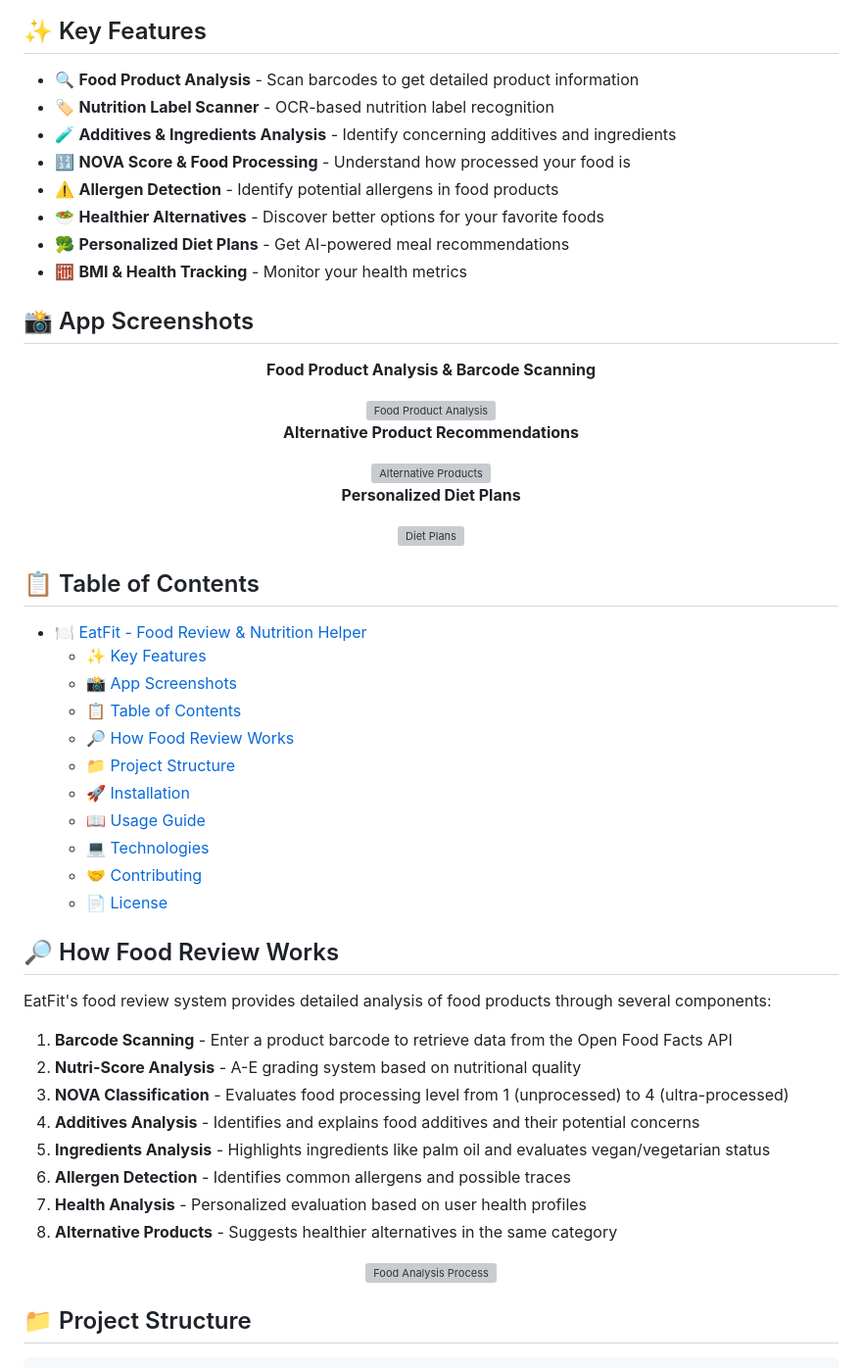
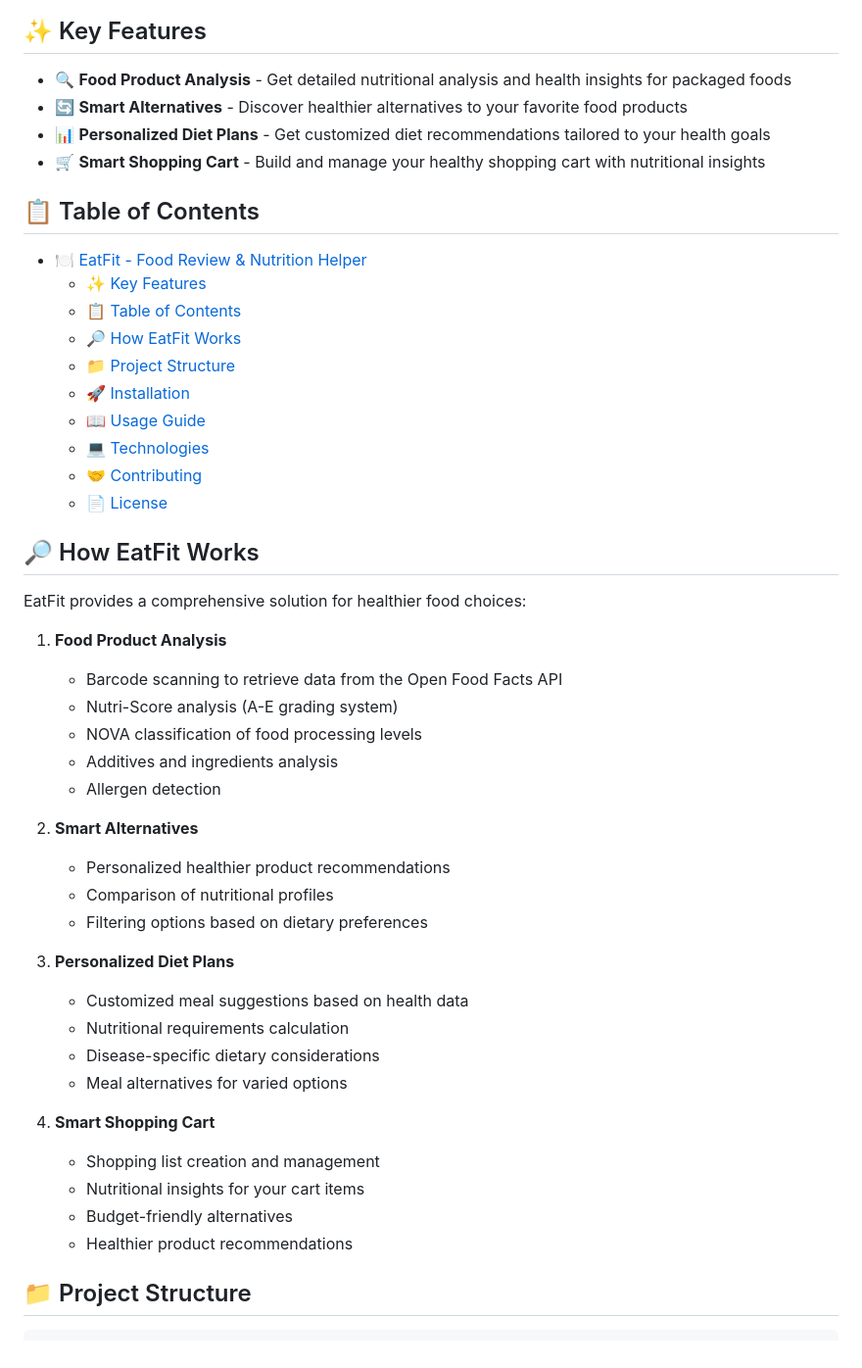
Before and after one commit to TejasDeshmukh13/EatFit.ai, a Markdown page: README.md, the part around one of its changes. Shown at 98% size. GitHub-like rendering; grey boxes are pictures that could not be loaded.

Commit message:
Remove all images from README

```diff
--- a/README.md
+++ b/README.md
@@ -13,34 +9,16 @@ EatFit is a comprehensive Flask-based web application designed to help users ana
 ## ✨ Key Features
 
-- 🔍 **Food Product Analysis** - Scan barcodes to get detailed product information
-- 🏷️ **Nutrition Label Scanner** - OCR-based nutrition label recognition
-- 🧪 **Additives & Ingredients Analysis** - Identify concerning additives and ingredients
-- 🔢 **NOVA Score & Food Processing** - Understand how processed your food is
-- ⚠️ **Allergen Detection** - Identify potential allergens in food products
-- 🥗 **Healthier Alternatives** - Discover better options for your favorite foods
-- 🥦 **Personalized Diet Plans** - Get AI-powered meal recommendations
-- 🧮 **BMI & Health Tracking** - Monitor your health metrics
-
-## 📸 App Screenshots
-
-<div align="center">
-  <p><strong>Food Product Analysis & Barcode Scanning</strong></p>
-  <img src="src/static/images/pack_fd_re.jpg" alt="Food Product Analysis" width="600"/>
-
-  <p><strong>Alternative Product Recommendations</strong></p>
-  <img src="src/static/images/alt_prd.jpg" alt="Alternative Products" width="600"/>
-
-  <p><strong>Personalized Diet Plans</strong></p>
-  <img src="src/static/images/diet.jpg" alt="Diet Plans" width="600"/>
-</div>
+- 🔍 **Food Product Analysis** - Get detailed nutritional analysis and health insights for packaged foods
+- 🔄 **Smart Alternatives** - Discover healthier alternatives to your favorite food products
+- 📊 **Personalized Diet Plans** - Get customized diet recommendations tailored to your health goals
+- 🛒 **Smart Shopping Cart** - Build and manage your healthy shopping cart with nutritional insights
 
 ## 📋 Table of Contents
 
 - [🍽️ EatFit - Food Review \& Nutrition Helper](#️-eatfit---food-review--nutrition-helper)
   - [✨ Key Features](#-key-features)
-  - [📸 App Screenshots](#-app-screenshots)
   - [📋 Table of Contents](#-table-of-contents)
-  - [🔎 How Food Review Works](#-how-food-review-works)
+  - [🔎 How EatFit Works](#-how-eatfit-works)
   - [📁 Project Structure](#-project-structure)
   - [🚀 Installation](#-installation)
   - [📖 Usage Guide](#-usage-guide)
@@ -48,22 +26,33 @@ EatFit is a comprehensive Flask-based web application designed to help users ana
   - [🤝 Contributing](#-contributing)
   - [📄 License](#-license)
 
-## 🔎 How Food Review Works
+## 🔎 How EatFit Works
 
-EatFit's food review system provides detailed analysis of food products through several components:
+EatFit provides a comprehensive solution for healthier food choices:
 
-1. **Barcode Scanning** - Enter a product barcode to retrieve data from the Open Food Facts API
-2. **Nutri-Score Analysis** - A-E grading system based on nutritional quality
-3. **NOVA Classification** - Evaluates food processing level from 1 (unprocessed) to 4 (ultra-processed)
-4. **Additives Analysis** - Identifies and explains food additives and their potential concerns
-5. **Ingredients Analysis** - Highlights ingredients like palm oil and evaluates vegan/vegetarian status
-6. **Allergen Detection** - Identifies common allergens and possible traces
-7. **Health Analysis** - Personalized evaluation based on user health profiles
-8. **Alternative Products** - Suggests healthier alternatives in the same category
+1. **Food Product Analysis**
+   - Barcode scanning to retrieve data from the Open Food Facts API
+   - Nutri-Score analysis (A-E grading system)
+   - NOVA classification of food processing levels
+   - Additives and ingredients analysis
+   - Allergen detection
 
-<div align="center">
-  <img src="src/static/images/F1.png" alt="Food Analysis Process" width="500"/>
-</div>
+2. **Smart Alternatives**
+   - Personalized healthier product recommendations
+   - Comparison of nutritional profiles
+   - Filtering options based on dietary preferences
+
+3. **Personalized Diet Plans**
+   - Customized meal suggestions based on health data
+   - Nutritional requirements calculation
+   - Disease-specific dietary considerations
+   - Meal alternatives for varied options
+
+4. **Smart Shopping Cart**
+   - Shopping list creation and management
+   - Nutritional insights for your cart items
+   - Budget-friendly alternatives
+   - Healthier product recommendations
 
 ## 📁 Project Structure
 
```
Also changed, not shown: other parts of README.md (+0 -4 lines).
